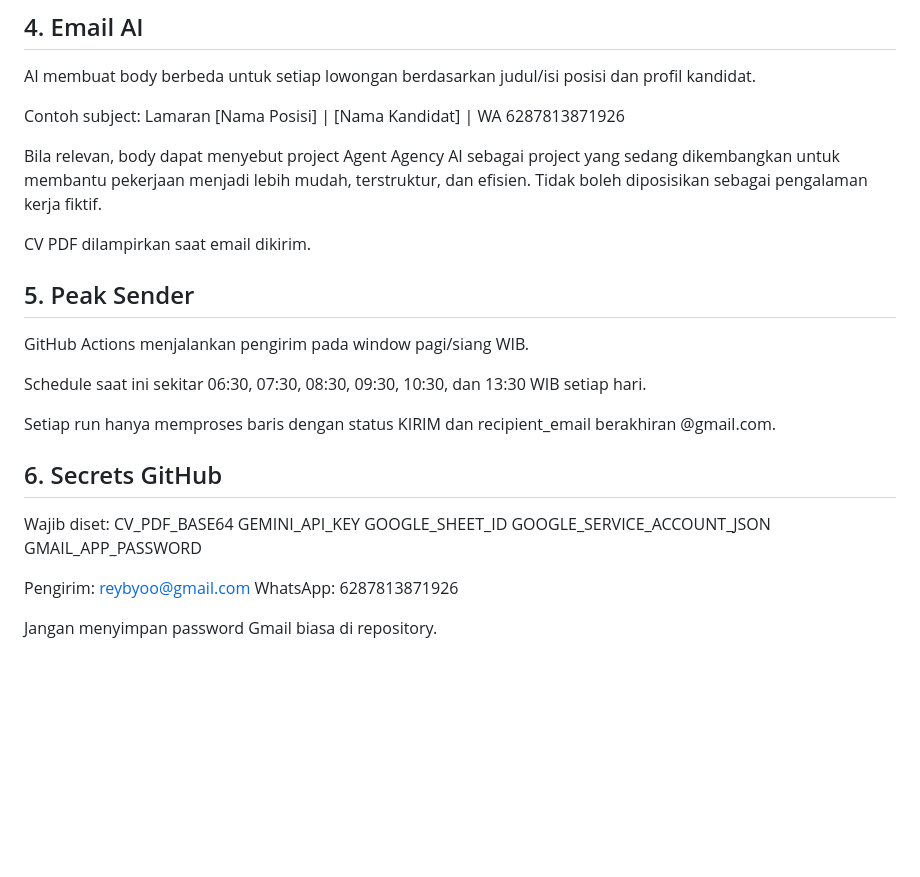
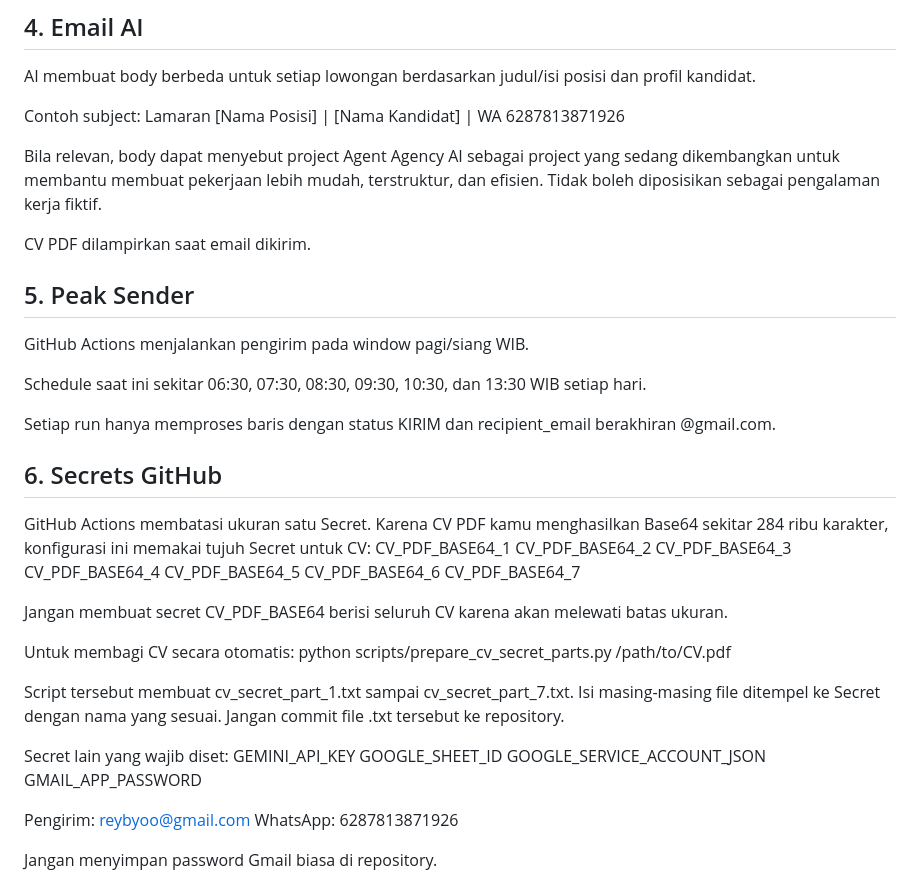
Before and after one commit to reybyoo-maker/ai-sales-agency, a Markdown page: README.md, the part around the change. Drawn GitHub-style; blank space fills up the shorter version.

Commit message:
docs: document split CV secret setup

```diff
--- a/README.md
+++ b/README.md
@@ -60,7 +60,7 @@ AI membuat body berbeda untuk setiap lowongan berdasarkan judul/isi posisi dan p
 Contoh subject:
 Lamaran [Nama Posisi] | [Nama Kandidat] | WA 6287813871926
 
-Bila relevan, body dapat menyebut project Agent Agency AI sebagai project yang sedang dikembangkan untuk membantu pekerjaan menjadi lebih mudah, terstruktur, dan efisien. Tidak boleh diposisikan sebagai pengalaman kerja fiktif.
+Bila relevan, body dapat menyebut project Agent Agency AI sebagai project yang sedang dikembangkan untuk membantu membuat pekerjaan lebih mudah, terstruktur, dan efisien. Tidak boleh diposisikan sebagai pengalaman kerja fiktif.
 
 CV PDF dilampirkan saat email dikirim.
 
@@ -74,8 +74,23 @@ Setiap run hanya memproses baris dengan status KIRIM dan recipient_email berakhi
 
 ## 6. Secrets GitHub
 
-Wajib diset:
-CV_PDF_BASE64
+GitHub Actions membatasi ukuran satu Secret. Karena CV PDF kamu menghasilkan Base64 sekitar 284 ribu karakter, konfigurasi ini memakai tujuh Secret untuk CV:
+CV_PDF_BASE64_1
+CV_PDF_BASE64_2
+CV_PDF_BASE64_3
+CV_PDF_BASE64_4
+CV_PDF_BASE64_5
+CV_PDF_BASE64_6
+CV_PDF_BASE64_7
+
+Jangan membuat secret CV_PDF_BASE64 berisi seluruh CV karena akan melewati batas ukuran.
+
+Untuk membagi CV secara otomatis:
+python scripts/prepare_cv_secret_parts.py /path/to/CV.pdf
+
+Script tersebut membuat cv_secret_part_1.txt sampai cv_secret_part_7.txt. Isi masing-masing file ditempel ke Secret dengan nama yang sesuai. Jangan commit file .txt tersebut ke repository.
+
+Secret lain yang wajib diset:
 GEMINI_API_KEY
 GOOGLE_SHEET_ID
 GOOGLE_SERVICE_ACCOUNT_JSON
```
